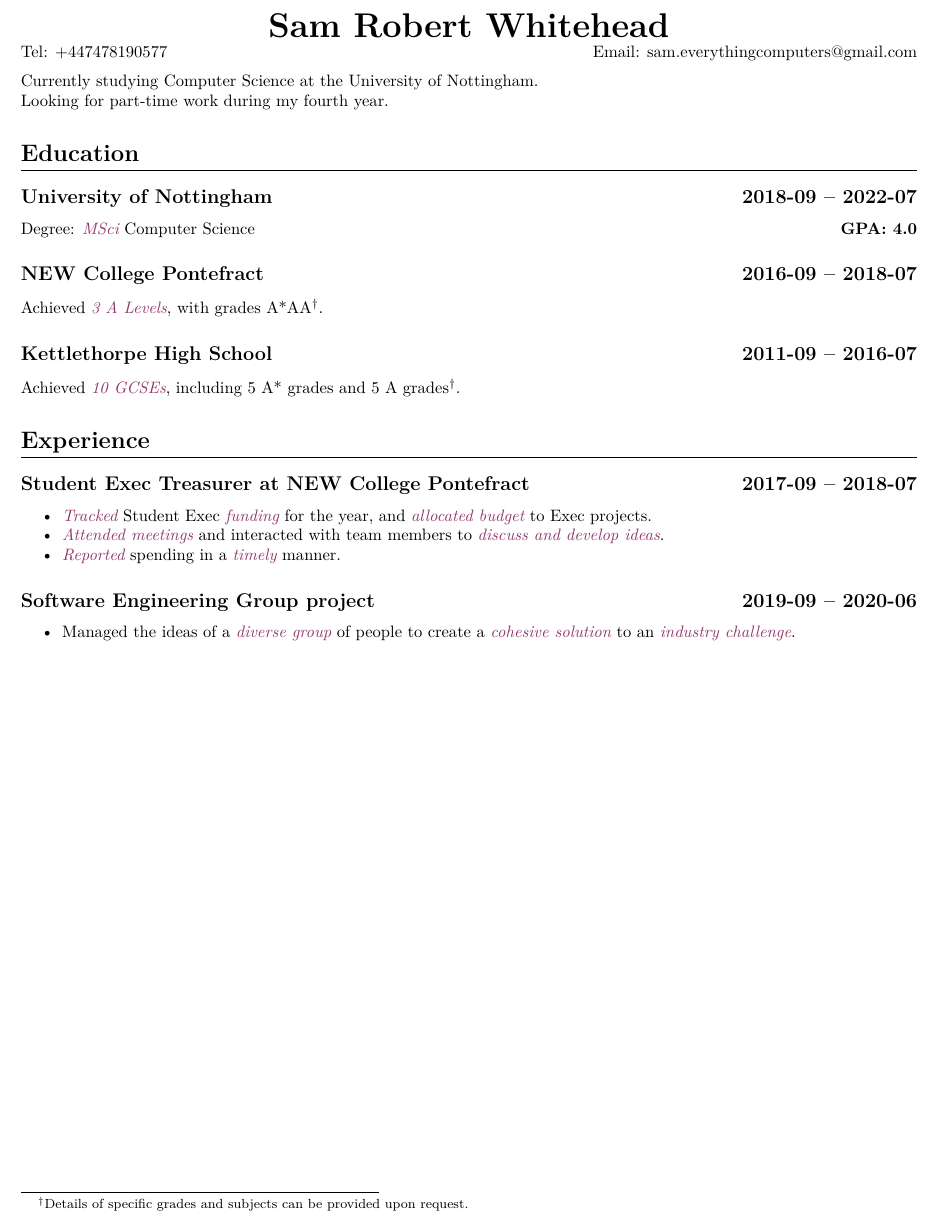
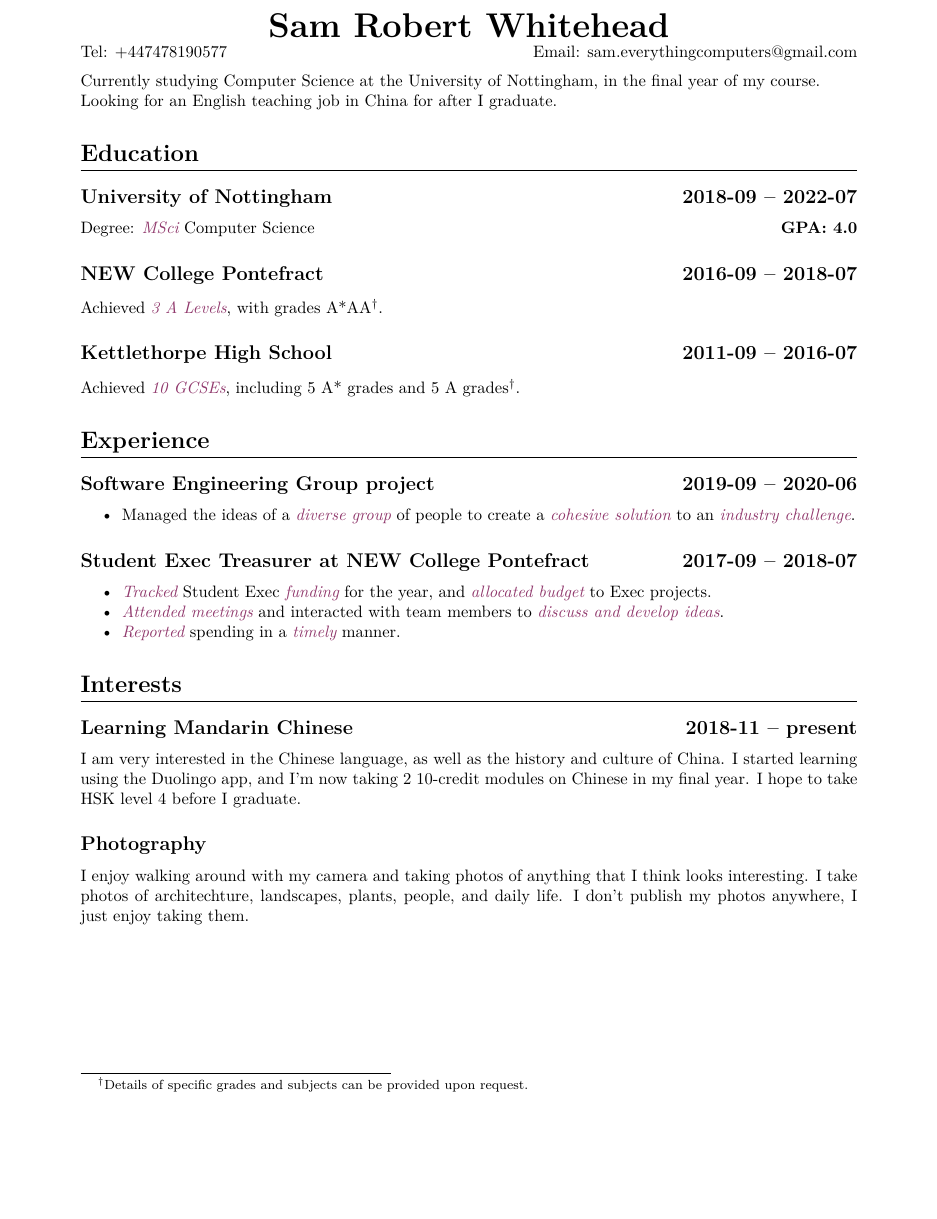
Before and after one commit to Ytrewq13/my-cv, a LaTeX CV (cv.tex, which reads cv_prelude.tex, master.tex): part of the page, cut so that both start at the same text, the shorter picture padded with empty space. Compiled offline with XeLaTeX; a missing font is replaced by an installed copy or a similar font.

Commit message:
New branch for ESL jobs

```diff
--- a/cv_prelude.tex
+++ b/cv_prelude.tex
@@ -2,7 +2,7 @@
 
 \usepackage{titlesec}
 \usepackage{titling}
-\usepackage[margin=0.5in]{geometry}
+\usepackage[margin=1in]{geometry}
 \usepackage{multicol}
 \usepackage[inline]{enumitem}
 \usepackage{parskip}
--- a/master.tex
+++ b/master.tex
@@ -6,6 +6,7 @@
 \maketitle
 
 \pagestyle{empty}
+\thispagestyle{empty}
 
 Tel:
 +447478190577
@@ -14,9 +15,10 @@
 sam.everythingcomputers@gmail.com
 
 \vspace{2mm}
-Currently studying Computer Science at the University of Nottingham.
+Currently studying Computer Science at the University of Nottingham, in the
+final year of my course.
 
-Looking for part-time work during my fourth year.
+Looking for an English teaching job in China for after I graduate.
 \section{Education}
     \subsection{University of Nottingham
         \hfill 2018-09 -- 2022-07}
@@ -53,6 +55,13 @@
 %           French & AQA & A \\
 %       \end{tabular}
 \section{Experience}
+    \subsection{Software Engineering Group project
+    \hfill 2019-09 -- 2020-06}
+        \begin{itemize}
+            \item Managed the ideas of a \emph{diverse group} of people to
+                create a \emph{cohesive solution} to an \emph{industry
+                challenge}.
+        \end{itemize}
     \subsection{Student Exec Treasurer at NEW College Pontefract
     \hfill 2017-09 -- 2018-07}
         \begin{itemize}
@@ -63,19 +72,25 @@
                 \emph{discuss and develop ideas}.
             \item \emph{Reported} spending in a \emph{timely} manner.
         \end{itemize}
-    \subsection{Software Engineering Group project
-    \hfill 2019-09 -- 2020-06}
-        \begin{itemize}
-            \item Managed the ideas of a \emph{diverse group} of people to
-                create a \emph{cohesive solution} to an \emph{industry
-                challenge}.
-        \end{itemize}
 %\section{Languages}
 %    \begin{itemize}
 %        \item English (Native speaker)
 %        \item Chinese - Mandarin (Learning)
 %    \end{itemize}
 
+\section*{Interests}
+\subsection*{Learning Mandarin Chinese \hfill 2018-11 -- present}
+I am very interested in the Chinese language, as well as the history and
+culture of China. I started learning using the Duolingo app, and I'm now taking
+2 10-credit modules on Chinese in my final year. I hope to take HSK level 4
+before I graduate.
+
+\subsection*{Photography}
+I enjoy walking around with my camera and taking photos of anything that I
+think looks interesting. I take photos of architechture, landscapes, plants,
+people, and daily life. I don't publish my photos anywhere, I just enjoy taking
+them.
+
 \footnotetext[2]{Details of specific grades and subjects can be provided upon
 request.}
 \end{document}
```
Also changed, not shown: 1 other file.
